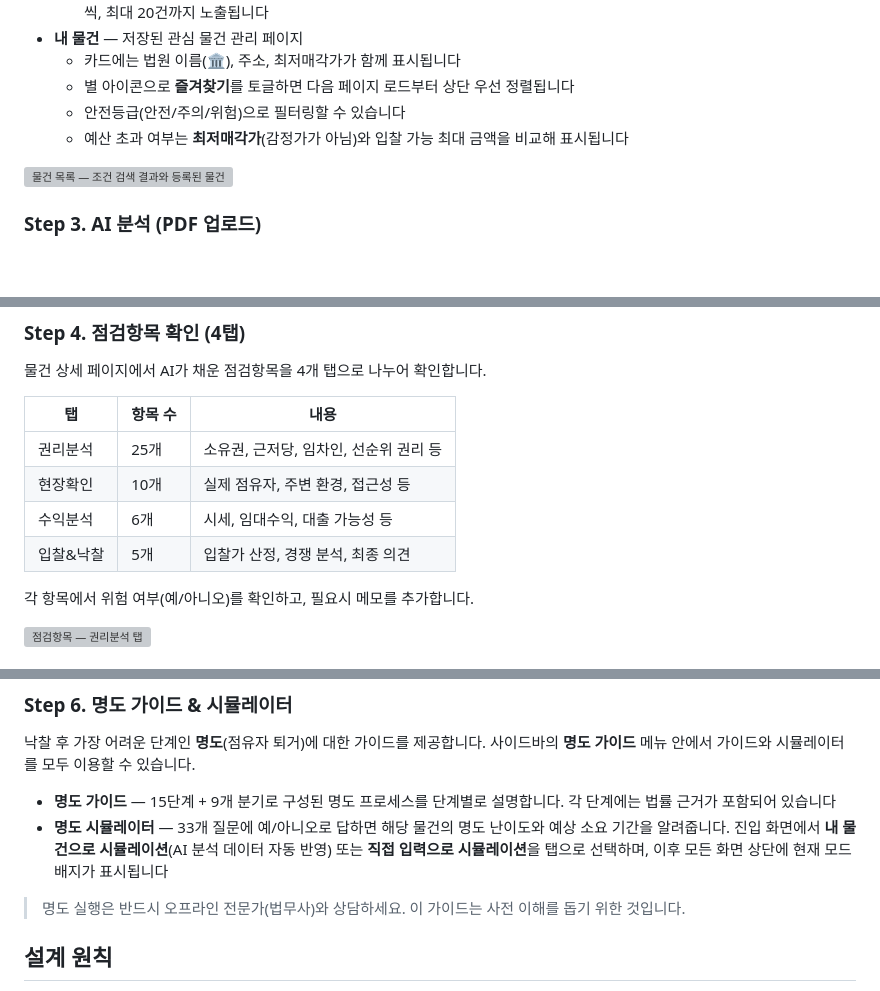
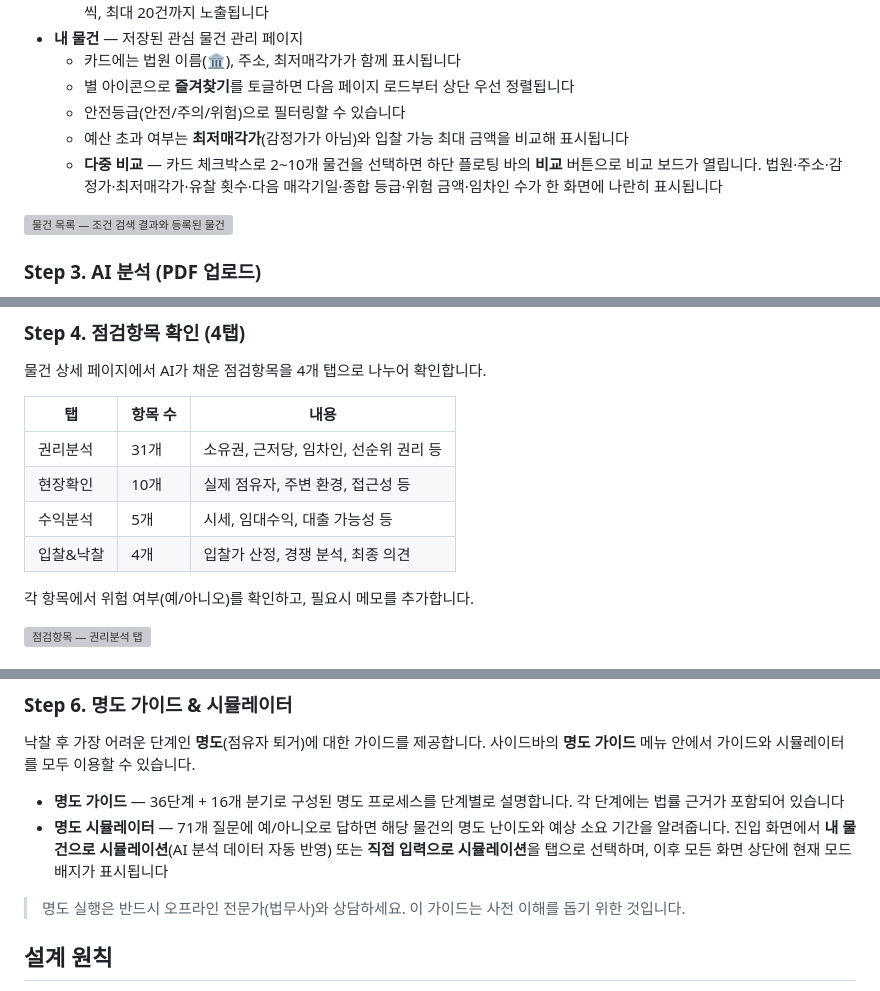
Before and after one commit to timberay/real-estate-auction-v2, a Markdown page: README.md, 3 parts joined by grey strips. Drawn GitHub-style; blank space fills up the shorter version; grey boxes are pictures that could not be loaded.

Commit message:
docs(readme): refresh inspection counts, eviction stats, add compare (#129)
- Update Step 4 inspection item counts (25/10/6/5 → 31/10/5/4) to match
  current db/seeds/checklist_items_summary.json (50 total).
- Update Step 6 eviction guide numbers (15→36 steps, 9→16 branches,
  33→71 simulator questions) to match current eviction seed data.
- Add multi-property compare paragraph under "내 물건" describing the
  checkbox selection + floating action bar + comparison board flow
  shipped in PR #125 (B9, E-20).

Co-authored-by: Claude Opus 4.7 (1M context) <noreply@anthropic.com>

```diff
--- a/README.md
+++ b/README.md
@@ -38,6 +38,7 @@
   - 별 아이콘으로 **즐겨찾기**를 토글하면 다음 페이지 로드부터 상단 우선 정렬됩니다
   - 안전등급(안전/주의/위험)으로 필터링할 수 있습니다
   - 예산 초과 여부는 **최저매각가**(감정가가 아님)와 입찰 가능 최대 금액을 비교해 표시됩니다
+  - **다중 비교** — 카드 체크박스로 2~10개 물건을 선택하면 하단 플로팅 바의 **비교** 버튼으로 비교 보드가 열립니다. 법원·주소·감정가·최저매각가·유찰 횟수·다음 매각기일·종합 등급·위험 금액·임차인 수가 한 화면에 나란히 표시됩니다
 
 ![물건 목록 — 조건 검색 결과와 등록된 물건](docs/screenshots/manual/step2_property_list.png)
 
@@ -58,10 +59,10 @@
 
 | 탭 | 항목 수 | 내용 |
 |---|---|---|
-| 권리분석 | 25개 | 소유권, 근저당, 임차인, 선순위 권리 등 |
+| 권리분석 | 31개 | 소유권, 근저당, 임차인, 선순위 권리 등 |
 | 현장확인 | 10개 | 실제 점유자, 주변 환경, 접근성 등 |
-| 수익분석 | 6개 | 시세, 임대수익, 대출 가능성 등 |
-| 입찰&낙찰 | 5개 | 입찰가 산정, 경쟁 분석, 최종 의견 |
+| 수익분석 | 5개 | 시세, 임대수익, 대출 가능성 등 |
+| 입찰&낙찰 | 4개 | 입찰가 산정, 경쟁 분석, 최종 의견 |
 
 각 항목에서 위험 여부(예/아니오)를 확인하고, 필요시 메모를 추가합니다.
 
@@ -80,8 +81,8 @@
 
 낙찰 후 가장 어려운 단계인 **명도**(점유자 퇴거)에 대한 가이드를 제공합니다. 사이드바의 **명도 가이드** 메뉴 안에서 가이드와 시뮬레이터를 모두 이용할 수 있습니다.
 
-- **명도 가이드** — 15단계 + 9개 분기로 구성된 명도 프로세스를 단계별로 설명합니다. 각 단계에는 법률 근거가 포함되어 있습니다
-- **명도 시뮬레이터** — 33개 질문에 예/아니오로 답하면 해당 물건의 명도 난이도와 예상 소요 기간을 알려줍니다. 진입 화면에서 **내 물건으로 시뮬레이션**(AI 분석 데이터 자동 반영) 또는 **직접 입력으로 시뮬레이션**을 탭으로 선택하며, 이후 모든 화면 상단에 현재 모드 배지가 표시됩니다
+- **명도 가이드** — 36단계 + 16개 분기로 구성된 명도 프로세스를 단계별로 설명합니다. 각 단계에는 법률 근거가 포함되어 있습니다
+- **명도 시뮬레이터** — 71개 질문에 예/아니오로 답하면 해당 물건의 명도 난이도와 예상 소요 기간을 알려줍니다. 진입 화면에서 **내 물건으로 시뮬레이션**(AI 분석 데이터 자동 반영) 또는 **직접 입력으로 시뮬레이션**을 탭으로 선택하며, 이후 모든 화면 상단에 현재 모드 배지가 표시됩니다
 
 > 명도 실행은 반드시 오프라인 전문가(법무사)와 상담하세요. 이 가이드는 사전 이해를 돕기 위한 것입니다.
 
```
